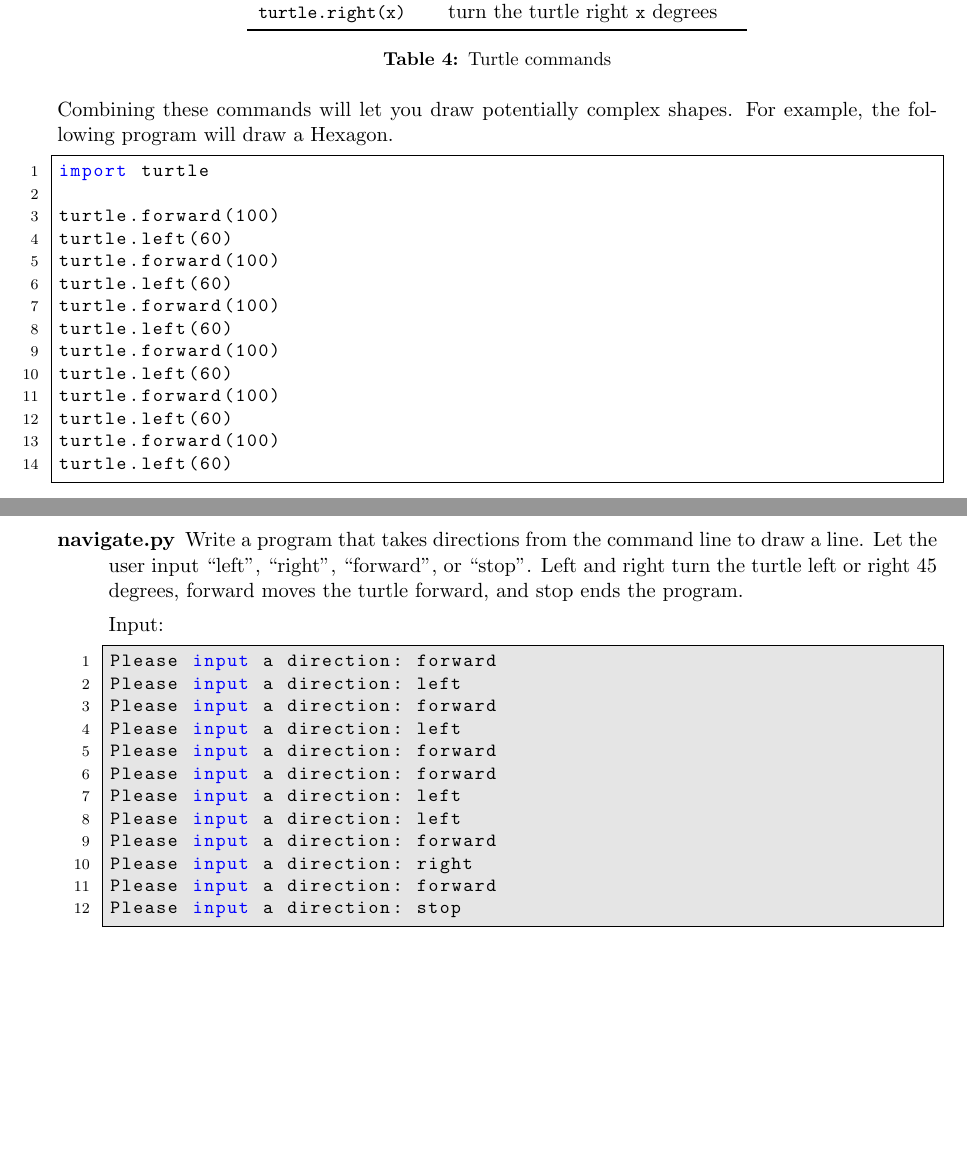
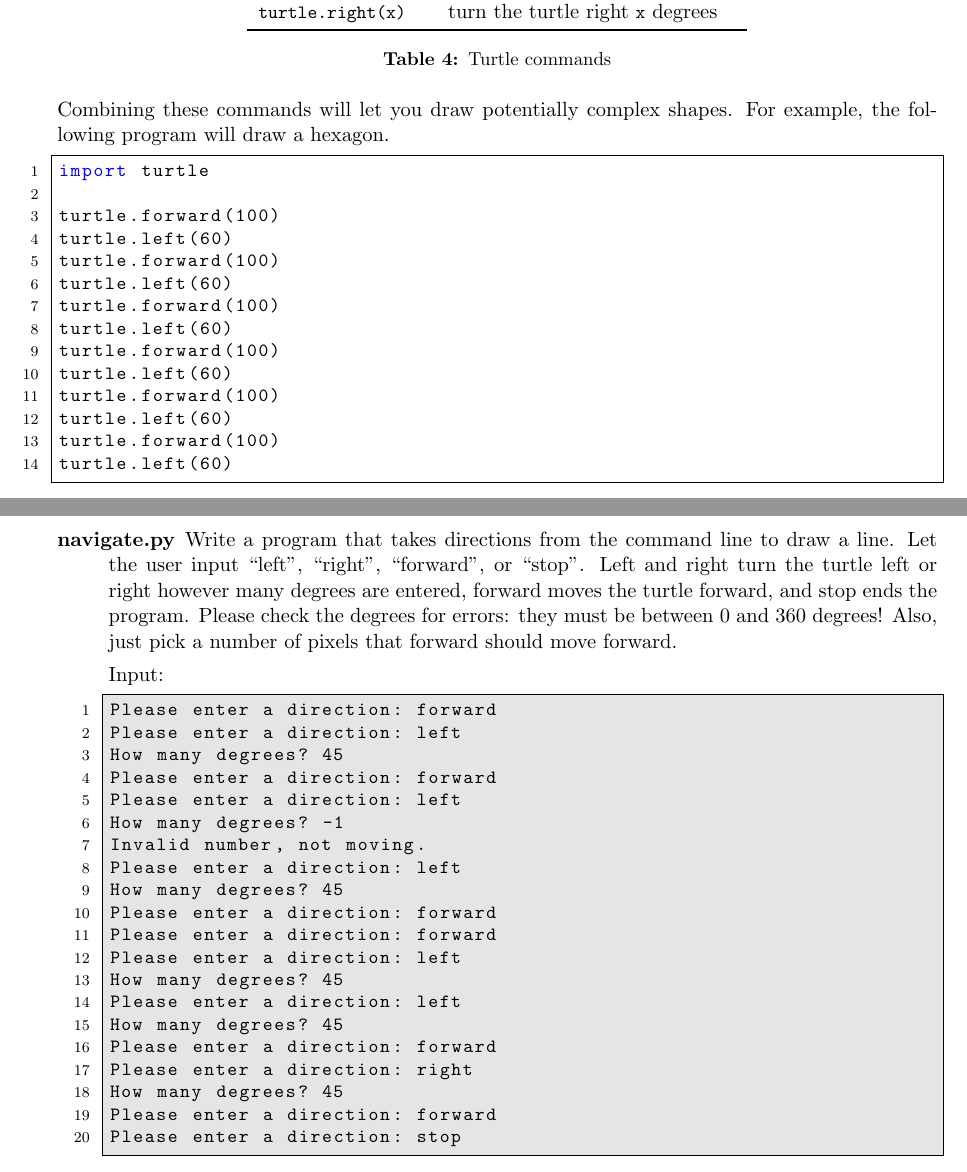
Before and after one commit to NMTPythonistas/nmt_python_labs, a LaTeX document (new_labs/lab2.tex): two parts of pages 10 and 11 of 13, joined at a grey line, cut so that both start at the same text, the shorter picture padded with empty space. Compiled offline with pdfLaTeX.

Commit message:
Adding degree-option to navigate.py

```diff
--- a/new_labs/lab2.tex
+++ b/new_labs/lab2.tex
@@ -607,7 +612,8 @@ Some of the exercises for this lab will use Turtle, a simple graphics library. I
   \label{tab:turtle}
 \end{table}
 
-Combining these commands will let you draw potentially complex shapes. For example, the following program will draw a Hexagon.
+Combining these commands will let you draw potentially complex shapes. For
+example, the following program will draw a hexagon.
 
 \begin{lstlisting}[style=python]
 import turtle
@@ -658,23 +664,37 @@ How many sides? 3
     \begin{figure}[h]
       \centering
       \includegraphics[width=2.0in]{img/triangle}
+    \vspace{-10mm}
     \end{figure}
 
-\item[navigate.py] Write a program that takes directions from the command line to draw a line. Let the user input ``left'', ``right'', ``forward'', or ``stop''. Left and right turn the turtle left or right 45 degrees, forward moves the turtle forward, and stop ends the program.
+  \item[navigate.py] Write a program that takes directions from the command line
+    to draw a line. Let the user input ``left'', ``right'', ``forward'', or
+    ``stop''. Left and right turn the turtle left or right however many degrees
+    are entered, forward moves the turtle forward, and stop ends the program.
+    Please check the degrees for errors: they must be between 0 and 360 degrees!
+    Also, just pick a number of pixels that forward should move forward.
 
-  Input:
-  \begin{lstlisting}[style=ipython]
-Please input a direction: forward
-Please input a direction: left
-Please input a direction: forward
-Please input a direction: left
-Please input a direction: forward
-Please input a direction: forward
-Please input a direction: left
-Please input a direction: left
-Please input a direction: forward
-Please input a direction: right
-Please input a direction: forward
-Please input a direction: stop
+    Input:
+  \begin{lstlisting}[style=bash]
+Please enter a direction: forward
+Please enter a direction: left
+How many degrees? 45
+Please enter a direction: forward
+Please enter a direction: left
+How many degrees? -1
+Invalid number, not moving.
+Please enter a direction: left
+How many degrees? 45
+Please enter a direction: forward
+Please enter a direction: forward
+Please enter a direction: left
+How many degrees? 45
+Please enter a direction: left
+How many degrees? 45
+Please enter a direction: forward
+Please enter a direction: right
+How many degrees? 45
+Please enter a direction: forward
+Please enter a direction: stop
   \end{lstlisting}
 
```
Also changed, not shown: new_labs/lab2.tex (13 more changed lines).
